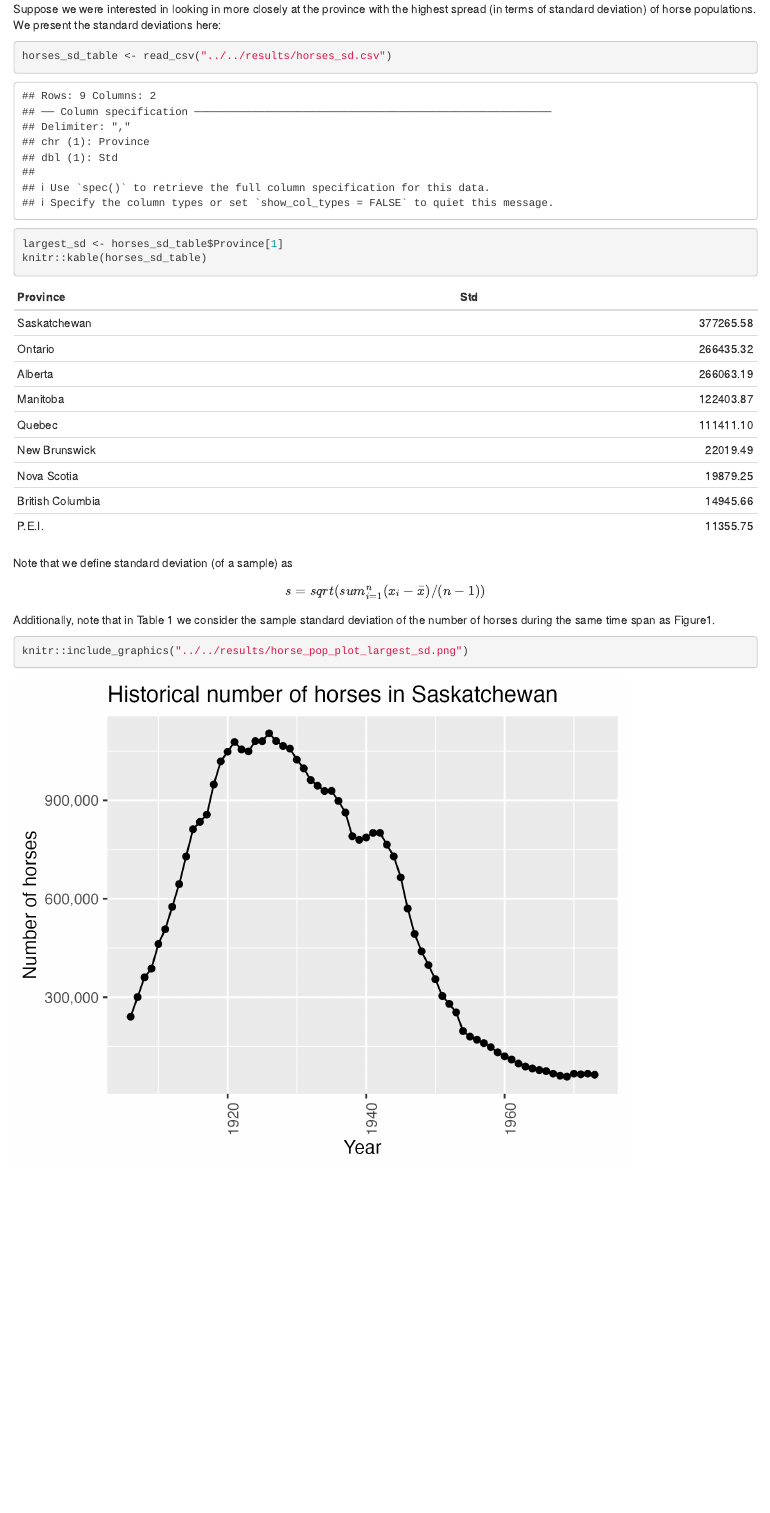
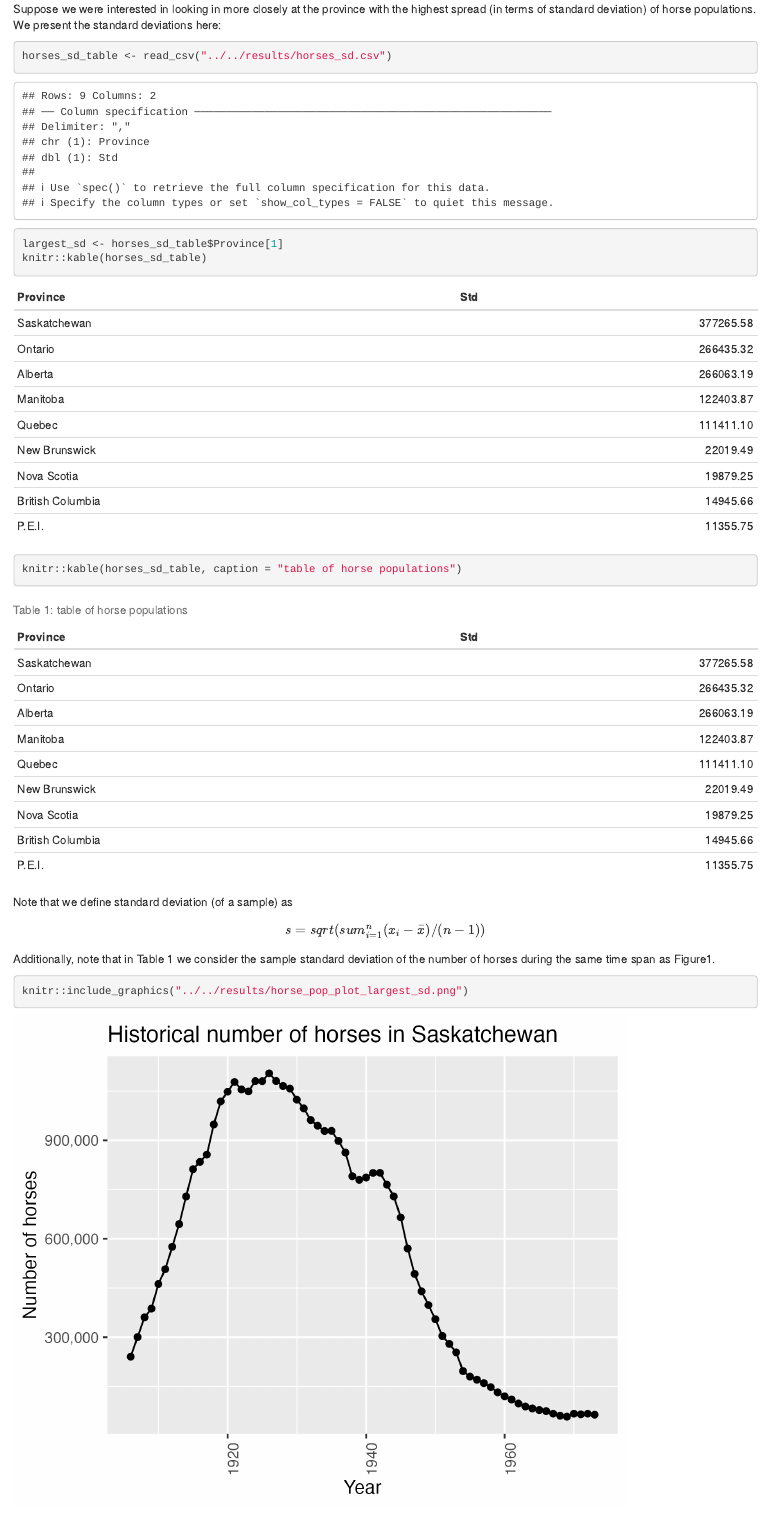
Before and after one commit to yuwangy/dsci-310-individual-assignment-repro-reports, an R Markdown document (doc/rmd_example/rmd_example.Rmd): the page in a window 1100 px wide, from 980 px down. Rendered offline with R 4.5, knitr and Pandoc, with nearby package versions.

Commit message:
add table caption

````diff
--- a/doc/rmd_example/rmd_example.Rmd
+++ b/doc/rmd_example/rmd_example.Rmd
@@ -69,6 +69,7 @@ Suppose we were interested in looking in more closely at the province with the h
 horses_sd_table <- read_csv("../../results/horses_sd.csv")
 largest_sd <- horses_sd_table$Province[1]
 knitr::kable(horses_sd_table)
+knitr::kable(horses_sd_table, caption = "table of horse populations")
 ```
 
 Note that we define standard deviation (of a sample) as
````
Also changed, not shown: doc/rmd_example/rmd_example.pdf.
